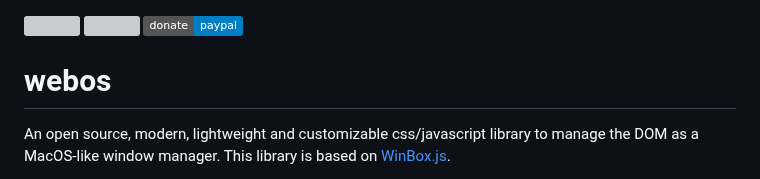
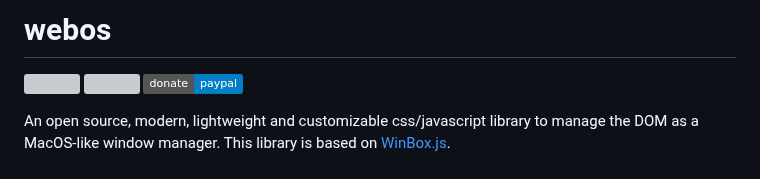
Before and after one commit to oceansolutionsfr/webos, a Markdown page: README.md, the part around the change. GitHub-like rendering; badges without logos; grey boxes are pictures that could not be loaded.

Commit message:
reorganization

```diff
--- a/README.md
+++ b/README.md
@@ -1,7 +1,7 @@
+# webos
 
 <a href="https://github.com/oceansolutionsfr/webos/LICENSE.md"><img src="https://img.shields.io/npm/l/winbox.svg"></a> <img src="https://img.shields.io/badge/languages-javascript%2Fcss-red"> <a href="https://www.paypal.com/donate/?hosted_button_id=TZMEKJU9DGF92"><img src="https://img.shields.io/badge/donate-paypal-blue"></a>
 
-# webos
 An open source, modern, lightweight and customizable css/javascript library to manage the DOM as a MacOS-like window
 manager. This library is based on <a href="https://github.com/nextapps-de/winbox/tree/master">WinBox.js</a>.
 
```
